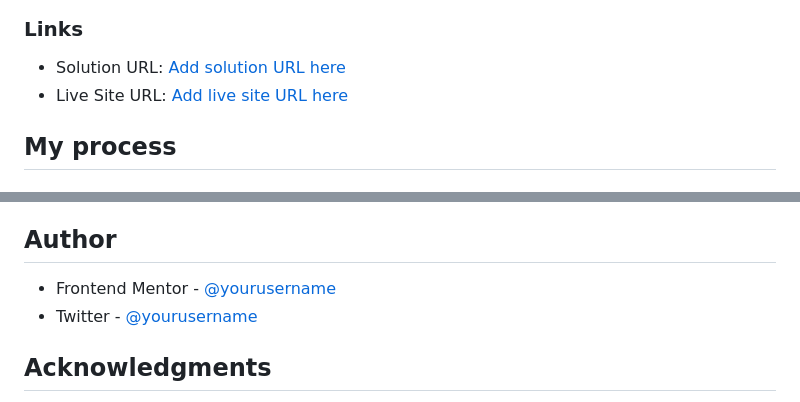
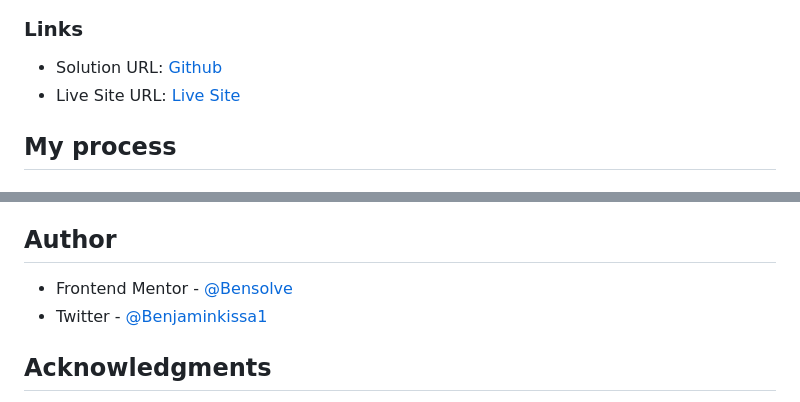
Before and after one commit to Bensolve/article-preview-component-master, a Markdown page: README.md, 2 parts joined by grey strips. GitHub-like rendering.

Commit message:
added names to link url in the readme file

```diff
--- a/README.md
+++ b/README.md
@@ -35,8 +35,8 @@ Users should be able to:
 
 ### Links
 
-- Solution URL: [Add solution URL here](https://github.com/Bensolve/article-preview-component-master)
-- Live Site URL: [Add live site URL here](https://article-preview-template.netlify.app/)
+- Solution URL: [Github](https://github.com/Bensolve/article-preview-component-master)
+- Live Site URL: [Live Site](https://article-preview-template.netlify.app/)
 
 
 ## My process
@@ -102,8 +102,8 @@ You see how the active class is connected to the css section  .
 ## Author
 
 
-- Frontend Mentor - [@yourusername](https://www.frontendmentor.io/profile/Bensolve)
-- Twitter - [@yourusername](https://x.com/Benjaminkissa1)
+- Frontend Mentor - [@Bensolve](https://www.frontendmentor.io/profile/Bensolve)
+- Twitter - [@Benjaminkissa1](https://x.com/Benjaminkissa1)
 
 
 ## Acknowledgments
```
